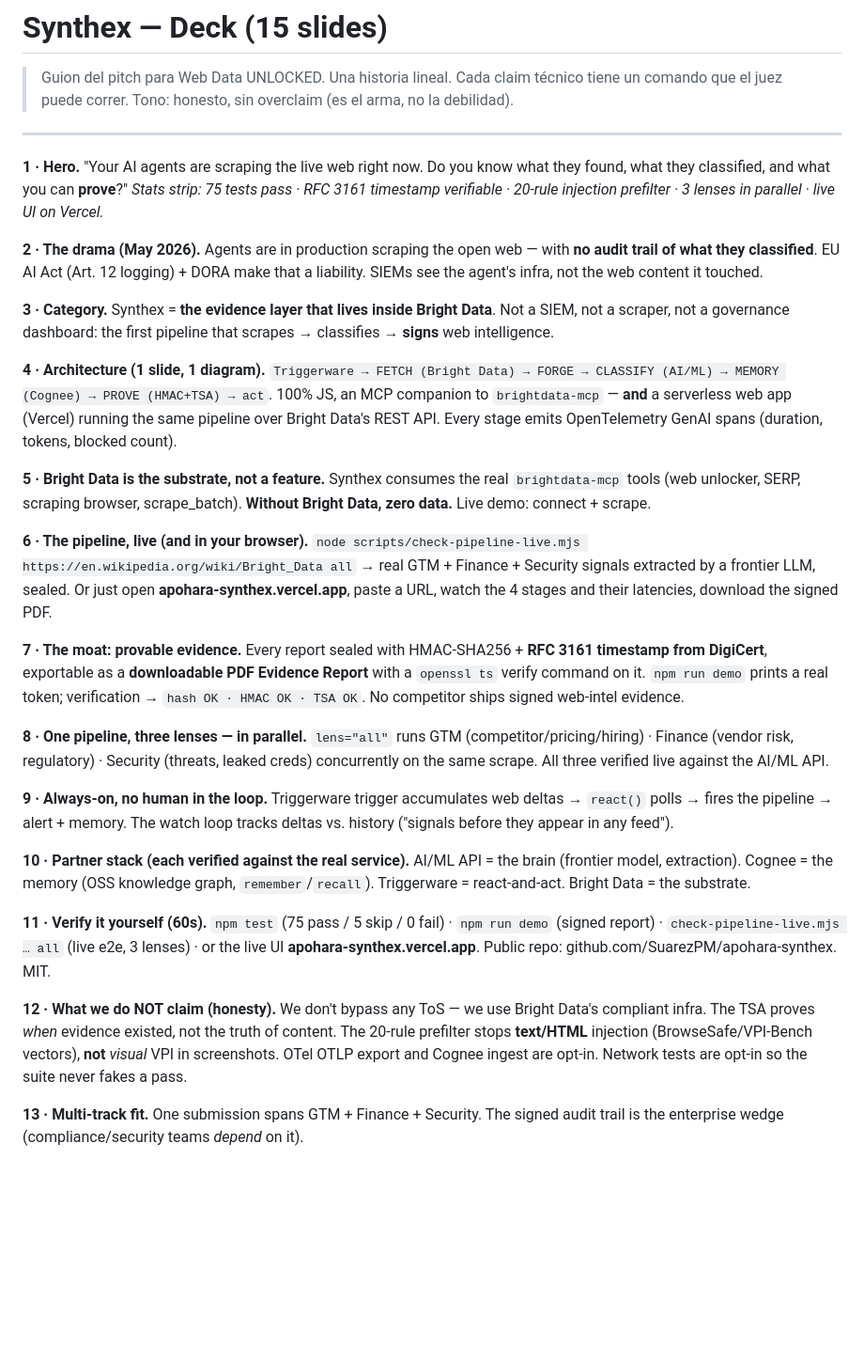
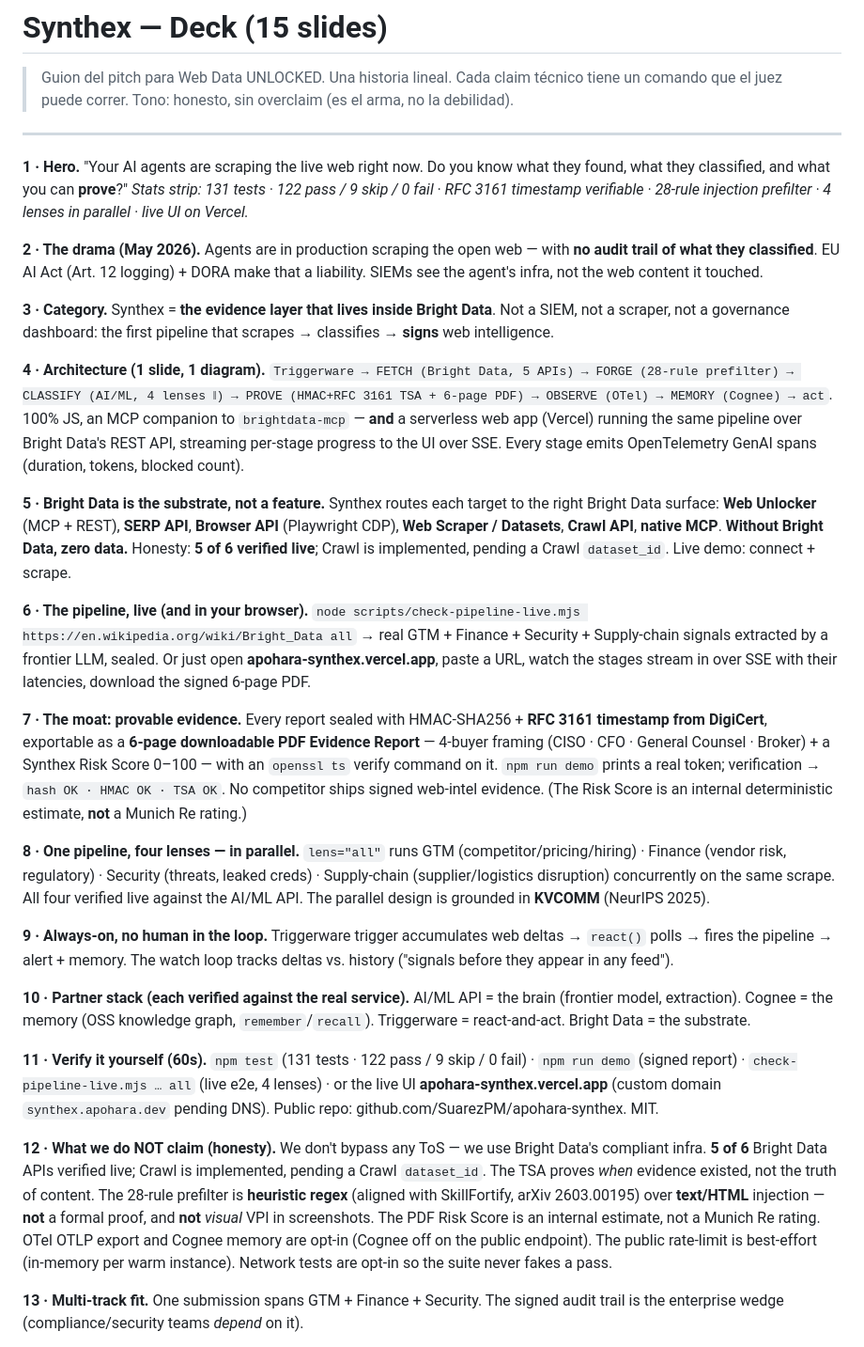
Before and after one commit to SuarezPM/apohara-synthex, a Markdown page: SLIDES.md, the part around the change. Shown at 94% size. Drawn GitHub-style; blank space fills up the shorter version.

```diff
--- a/SLIDES.md
+++ b/SLIDES.md
@@ -6,29 +6,29 @@
 ---
 
 **1 · Hero.** "Your AI agents are scraping the live web right now. Do you know what they found, what they classified, and what you can **prove**?"
-*Stats strip: 75 tests pass · RFC 3161 timestamp verifiable · 20-rule injection prefilter · 3 lenses in parallel · live UI on Vercel.*
+*Stats strip: 131 tests · 122 pass / 9 skip / 0 fail · RFC 3161 timestamp verifiable · 28-rule injection prefilter · 4 lenses in parallel · live UI on Vercel.*
 
 **2 · The drama (May 2026).** Agents are in production scraping the open web — with **no audit trail of what they classified**. EU AI Act (Art. 12 logging) + DORA make that a liability. SIEMs see the agent's infra, not the web content it touched.
 
 **3 · Category.** Synthex = **the evidence layer that lives inside Bright Data**. Not a SIEM, not a scraper, not a governance dashboard: the first pipeline that scrapes → classifies → **signs** web intelligence.
 
-**4 · Architecture (1 slide, 1 diagram).** `Triggerware → FETCH (Bright Data) → FORGE → CLASSIFY (AI/ML) → MEMORY (Cognee) → PROVE (HMAC+TSA) → act`. 100% JS, an MCP companion to `brightdata-mcp` — **and** a serverless web app (Vercel) running the same pipeline over Bright Data's REST API. Every stage emits OpenTelemetry GenAI spans (duration, tokens, blocked count).
+**4 · Architecture (1 slide, 1 diagram).** `Triggerware → FETCH (Bright Data, 5 APIs) → FORGE (28-rule prefilter) → CLASSIFY (AI/ML, 4 lenses ‖) → PROVE (HMAC+RFC 3161 TSA + 6-page PDF) → OBSERVE (OTel) → MEMORY (Cognee) → act`. 100% JS, an MCP companion to `brightdata-mcp` — **and** a serverless web app (Vercel) running the same pipeline over Bright Data's REST API, streaming per-stage progress to the UI over SSE. Every stage emits OpenTelemetry GenAI spans (duration, tokens, blocked count).
 
-**5 · Bright Data is the substrate, not a feature.** Synthex consumes the real `brightdata-mcp` tools (web unlocker, SERP, scraping browser, scrape_batch). **Without Bright Data, zero data.** Live demo: connect + scrape.
+**5 · Bright Data is the substrate, not a feature.** Synthex routes each target to the right Bright Data surface: **Web Unlocker** (MCP + REST), **SERP API**, **Browser API** (Playwright CDP), **Web Scraper / Datasets**, **Crawl API**, **native MCP**. **Without Bright Data, zero data.** Honesty: **5 of 6 verified live**; Crawl is implemented, pending a Crawl `dataset_id`. Live demo: connect + scrape.
 
-**6 · The pipeline, live (and in your browser).** `node scripts/check-pipeline-live.mjs https://en.wikipedia.org/wiki/Bright_Data all` → real GTM + Finance + Security signals extracted by a frontier LLM, sealed. Or just open **apohara-synthex.vercel.app**, paste a URL, watch the 4 stages and their latencies, download the signed PDF.
+**6 · The pipeline, live (and in your browser).** `node scripts/check-pipeline-live.mjs https://en.wikipedia.org/wiki/Bright_Data all` → real GTM + Finance + Security + Supply-chain signals extracted by a frontier LLM, sealed. Or just open **apohara-synthex.vercel.app**, paste a URL, watch the stages stream in over SSE with their latencies, download the signed 6-page PDF.
 
-**7 · The moat: provable evidence.** Every report sealed with HMAC-SHA256 + **RFC 3161 timestamp from DigiCert**, exportable as a **downloadable PDF Evidence Report** with a `openssl ts` verify command on it. `npm run demo` prints a real token; verification → `hash OK · HMAC OK · TSA OK`. No competitor ships signed web-intel evidence.
+**7 · The moat: provable evidence.** Every report sealed with HMAC-SHA256 + **RFC 3161 timestamp from DigiCert**, exportable as a **6-page downloadable PDF Evidence Report** — 4-buyer framing (CISO · CFO · General Counsel · Broker) + a Synthex Risk Score 0–100 — with an `openssl ts` verify command on it. `npm run demo` prints a real token; verification → `hash OK · HMAC OK · TSA OK`. No competitor ships signed web-intel evidence. (The Risk Score is an internal deterministic estimate, **not** a Munich Re rating.)
 
-**8 · One pipeline, three lenses — in parallel.** `lens="all"` runs GTM (competitor/pricing/hiring) · Finance (vendor risk, regulatory) · Security (threats, leaked creds) concurrently on the same scrape. All three verified live against the AI/ML API.
+**8 · One pipeline, four lenses — in parallel.** `lens="all"` runs GTM (competitor/pricing/hiring) · Finance (vendor risk, regulatory) · Security (threats, leaked creds) · Supply-chain (supplier/logistics disruption) concurrently on the same scrape. All four verified live against the AI/ML API. The parallel design is grounded in **KVCOMM** (NeurIPS 2025).
 
 **9 · Always-on, no human in the loop.** Triggerware trigger accumulates web deltas → `react()` polls → fires the pipeline → alert + memory. The watch loop tracks deltas vs. history ("signals before they appear in any feed").
 
 **10 · Partner stack (each verified against the real service).** AI/ML API = the brain (frontier model, extraction). Cognee = the memory (OSS knowledge graph, `remember`/`recall`). Triggerware = react-and-act. Bright Data = the substrate.
 
-**11 · Verify it yourself (60s).** `npm test` (75 pass / 5 skip / 0 fail) · `npm run demo` (signed report) · `check-pipeline-live.mjs … all` (live e2e, 3 lenses) · or the live UI **apohara-synthex.vercel.app**. Public repo: github.com/SuarezPM/apohara-synthex. MIT.
+**11 · Verify it yourself (60s).** `npm test` (131 tests · 122 pass / 9 skip / 0 fail) · `npm run demo` (signed report) · `check-pipeline-live.mjs … all` (live e2e, 4 lenses) · or the live UI **apohara-synthex.vercel.app** (custom domain `synthex.apohara.dev` pending DNS). Public repo: github.com/SuarezPM/apohara-synthex. MIT.
 
-**12 · What we do NOT claim (honesty).** We don't bypass any ToS — we use Bright Data's compliant infra. The TSA proves *when* evidence existed, not the truth of content. The 20-rule prefilter stops **text/HTML** injection (BrowseSafe/VPI-Bench vectors), **not** *visual* VPI in screenshots. OTel OTLP export and Cognee ingest are opt-in. Network tests are opt-in so the suite never fakes a pass.
+**12 · What we do NOT claim (honesty).** We don't bypass any ToS — we use Bright Data's compliant infra. **5 of 6** Bright Data APIs verified live; Crawl is implemented, pending a Crawl `dataset_id`. The TSA proves *when* evidence existed, not the truth of content. The 28-rule prefilter is **heuristic regex** (aligned with SkillFortify, arXiv 2603.00195) over **text/HTML** injection — **not** a formal proof, and **not** *visual* VPI in screenshots. The PDF Risk Score is an internal estimate, not a Munich Re rating. OTel OTLP export and Cognee memory are opt-in (Cognee off on the public endpoint). The public rate-limit is best-effort (in-memory per warm instance). Network tests are opt-in so the suite never fakes a pass.
 
 **13 · Multi-track fit.** One submission spans GTM + Finance + Security. The signed audit trail is the enterprise wedge (compliance/security teams *depend* on it).
 
```
Also changed, not shown: README.md (+35 -22 lines).
